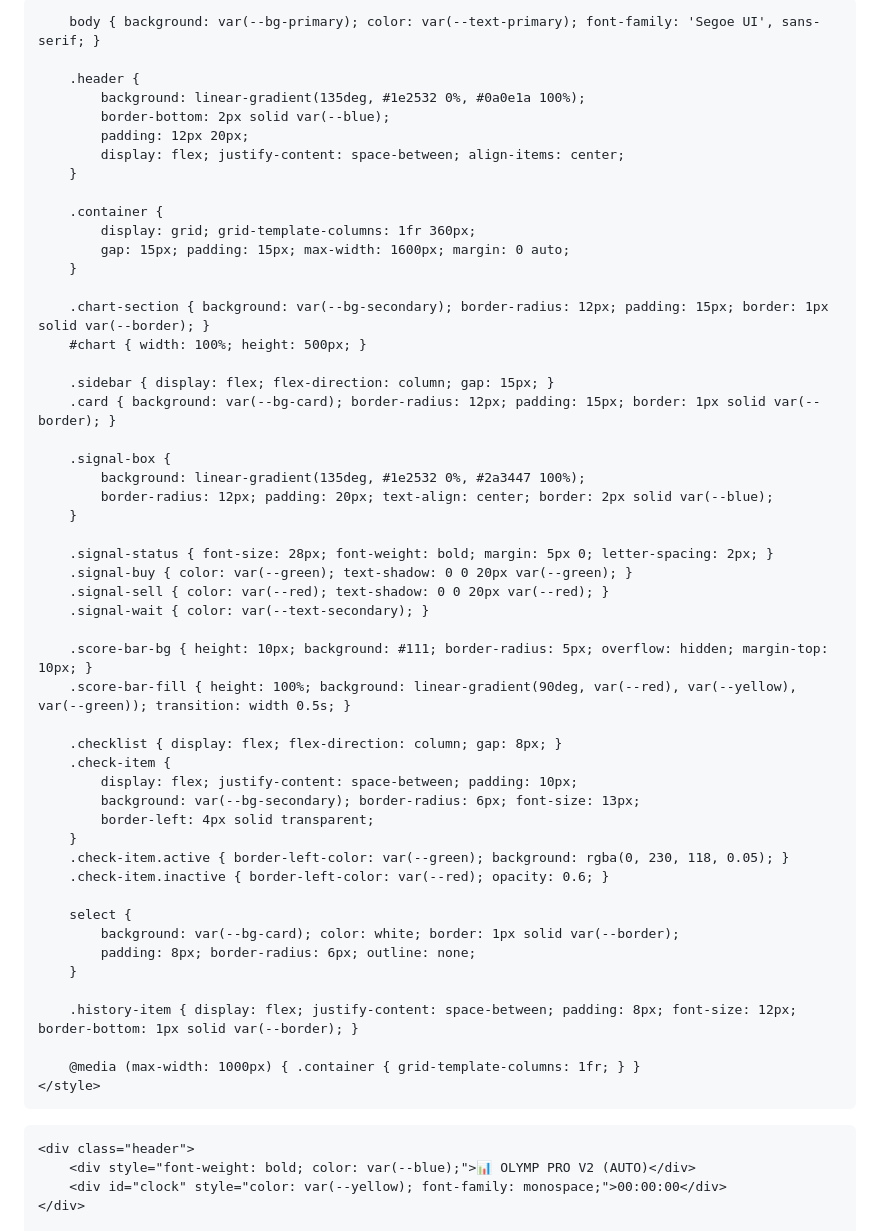
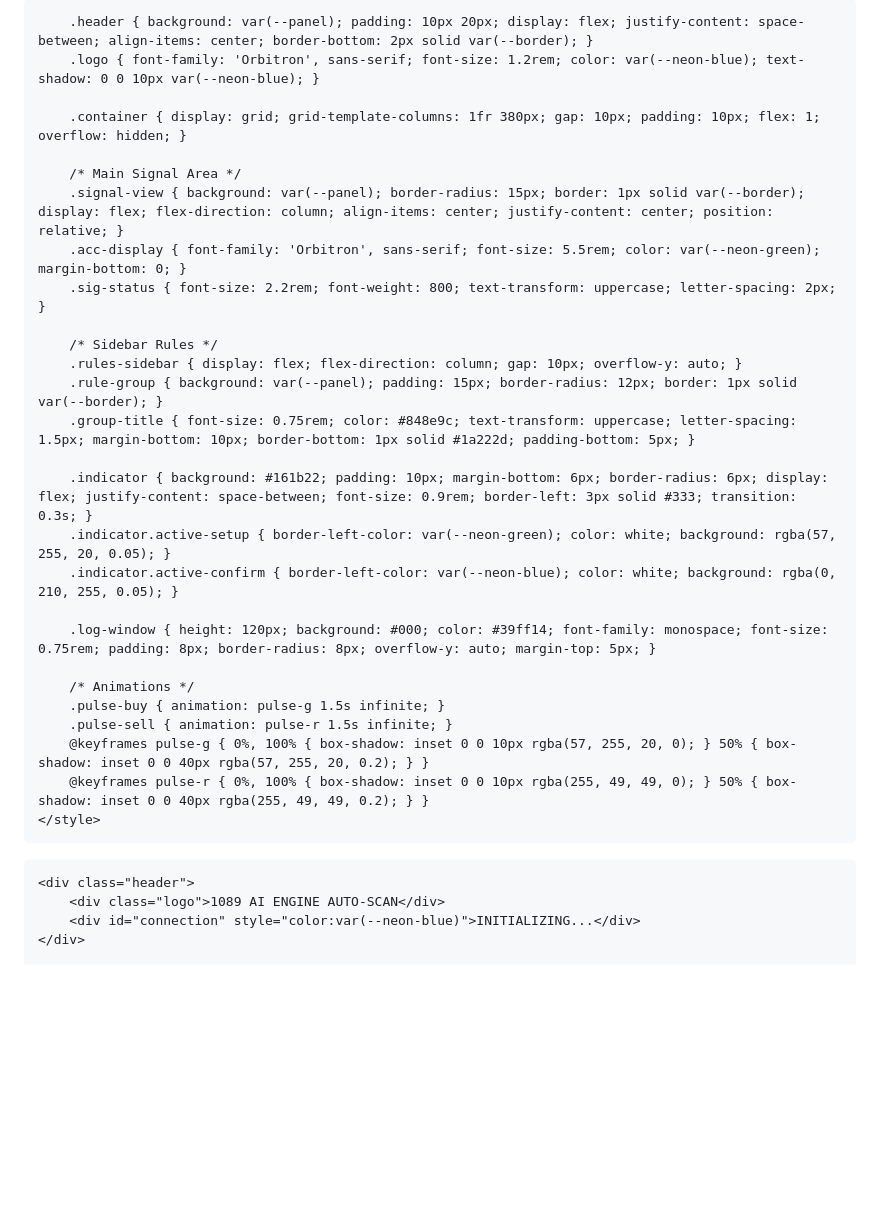
Before and after one commit to dananjaya87/Danananjaya, a Markdown page: README.md, the part around one of its changes. Drawn GitHub-style; blank space fills up the shorter version.

Commit message:
Revise README for 1089 Ultimate Auto-Signal Engine
Updated the title and various styles in the README file. Changed the layout and added new elements for the 1089 Ultimate Auto-Signal Engine.

```diff
--- a/README.md
+++ b/README.md
@@ -8,75 +7,43 @@
     <style>
-        * { margin: 0; padding: 0; box-sizing: border-box; }
         :root {
-            --bg-primary: #0a0e1a;
-            --bg-secondary: #151a25;
-            --bg-card: #1e2532;
-            --border: #2a3447;
-            --green: #00e676;
-            --red: #ff1744;
-            --blue: #2979ff;
-            --yellow: #ffea00;
-            --text-primary: #ffffff;
-            --text-secondary: #8b92a8;
+            --bg: #05070a; --panel: #0d1117; --neon-blue: #00d2ff;
+            --neon-green: #39ff14; --neon-red: #ff3131; --text: #e0e6ed; --border: #1a222d;
         }
+        body { margin: 0; font-family: 'Rajdhani', sans-serif; background: var(--bg); color: var(--text); display: flex; flex-direction: column; height: 100vh; overflow: hidden; }
 
-        body { background: var(--bg-primary); color: var(--text-primary); font-family: 'Segoe UI', sans-serif; }
+        .header { background: var(--panel); padding: 10px 20px; display: flex; justify-content: space-between; align-items: center; border-bottom: 2px solid var(--border); }
+        .logo { font-family: 'Orbitron', sans-serif; font-size: 1.2rem; color: var(--neon-blue); text-shadow: 0 0 10px var(--neon-blue); }
 
-        .header {
-            background: linear-gradient(135deg, #1e2532 0%, #0a0e1a 100%);
-            border-bottom: 2px solid var(--blue);
-            padding: 12px 20px;
-            display: flex; justify-content: space-between; align-items: center;
-        }
+        .container { display: grid; grid-template-columns: 1fr 380px; gap: 10px; padding: 10px; flex: 1; overflow: hidden; }
 
-        .container {
-            display: grid; grid-template-columns: 1fr 360px;
-            gap: 15px; padding: 15px; max-width: 1600px; margin: 0 auto;
-        }
+        /* Main Signal Area */
+        .signal-view { background: var(--panel); border-radius: 15px; border: 1px solid var(--border); display: flex; flex-direction: column; align-items: center; justify-content: center; position: relative; }
+        .acc-display { font-family: 'Orbitron', sans-serif; font-size: 5.5rem; color: var(--neon-green); margin-bottom: 0; }
+        .sig-status { font-size: 2.2rem; font-weight: 800; text-transform: uppercase; letter-spacing: 2px; }
 
-        .chart-section { background: var(--bg-secondary); border-radius: 12px; padding: 15px; border: 1px solid var(--border); }
-        #chart { width: 100%; height: 500px; }
+        /* Sidebar Rules */
+        .rules-sidebar { display: flex; flex-direction: column; gap: 10px; overflow-y: auto; }
+        .rule-group { background: var(--panel); padding: 15px; border-radius: 12px; border: 1px solid var(--border); }
+        .group-title { font-size: 0.75rem; color: #848e9c; text-transform: uppercase; letter-spacing: 1.5px; margin-bottom: 10px; border-bottom: 1px solid #1a222d; padding-bottom: 5px; }
 
-        .sidebar { display: flex; flex-direction: column; gap: 15px; }
-        .card { background: var(--bg-card); border-radius: 12px; padding: 15px; border: 1px solid var(--border); }
+        .indicator { background: #161b22; padding: 10px; margin-bottom: 6px; border-radius: 6px; display: flex; justify-content: space-between; font-size: 0.9rem; border-left: 3px solid #333; transition: 0.3s; }
+        .indicator.active-setup { border-left-color: var(--neon-green); color: white; background: rgba(57, 255, 20, 0.05); }
+        .indicator.active-confirm { border-left-color: var(--neon-blue); color: white; background: rgba(0, 210, 255, 0.05); }
 
-        .signal-box {
-            background: linear-gradient(135deg, #1e2532 0%, #2a3447 100%);
-            border-radius: 12px; padding: 20px; text-align: center; border: 2px solid var(--blue);
-        }
+        .log-window { height: 120px; background: #000; color: #39ff14; font-family: monospace; font-size: 0.75rem; padding: 8px; border-radius: 8px; overflow-y: auto; margin-top: 5px; }
 
-        .signal-status { font-size: 28px; font-weight: bold; margin: 5px 0; letter-spacing: 2px; }
-        .signal-buy { color: var(--green); text-shadow: 0 0 20px var(--green); }
-        .signal-sell { color: var(--red); text-shadow: 0 0 20px var(--red); }
-        .signal-wait { color: var(--text-secondary); }
-
-        .score-bar-bg { height: 10px; background: #111; border-radius: 5px; overflow: hidden; margin-top: 10px; }
-        .score-bar-fill { height: 100%; background: linear-gradient(90deg, var(--red), var(--yellow), var(--green)); transition: width 0.5s; }
-
-        .checklist { display: flex; flex-direction: column; gap: 8px; }
-        .check-item {
-            display: flex; justify-content: space-between; padding: 10px;
-            background: var(--bg-secondary); border-radius: 6px; font-size: 13px;
-            border-left: 4px solid transparent;
-        }
-        .check-item.active { border-left-color: var(--green); background: rgba(0, 230, 118, 0.05); }
-        .check-item.inactive { border-left-color: var(--red); opacity: 0.6; }
-
-        select {
-            background: var(--bg-card); color: white; border: 1px solid var(--border);
-            padding: 8px; border-radius: 6px; outline: none;
-        }
-
-        .history-item { display: flex; justify-content: space-between; padding: 8px; font-size: 12px; border-bottom: 1px solid var(--border); }
-
-        @media (max-width: 1000px) { .container { grid-template-columns: 1fr; } }
+        /* Animations */
+        .pulse-buy { animation: pulse-g 1.5s infinite; }
+        .pulse-sell { animation: pulse-r 1.5s infinite; }
+        @keyframes pulse-g { 0%, 100% { box-shadow: inset 0 0 10px rgba(57, 255, 20, 0); } 50% { box-shadow: inset 0 0 40px rgba(57, 255, 20, 0.2); } }
+        @keyframes pulse-r { 0%, 100% { box-shadow: inset 0 0 10px rgba(255, 49, 49, 0); } 50% { box-shadow: inset 0 0 40px rgba(255, 49, 49, 0.2); } }
     </style>
 </head>
 <body>
 
     <div class="header">
-        <div style="font-weight: bold; color: var(--blue);">📊 OLYMP PRO V2 (AUTO)</div>
-        <div id="clock" style="color: var(--yellow); font-family: monospace;">00:00:00</div>
+        <div class="logo">1089 AI ENGINE AUTO-SCAN</div>
+        <div id="connection" style="color:var(--neon-blue)">INITIALIZING...</div>
     </div>
 
     <div class="container">
```
Also changed, not shown: other parts of README.md (+106 -165 lines).
